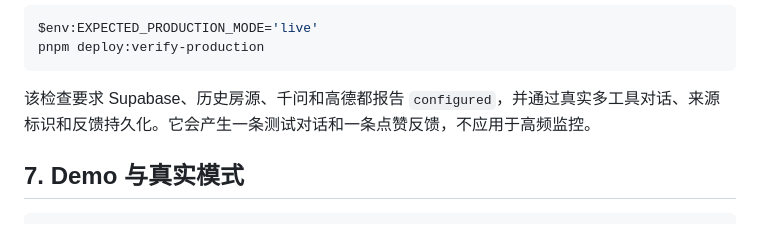
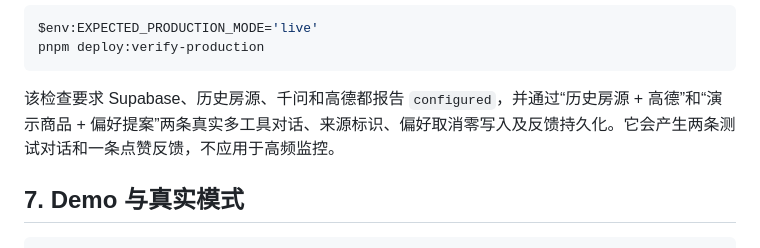
Before and after one commit to zhancyang001122-code/git1, a Markdown page: docs/14-configuration-guide.md, the part around the change. GitHub-like rendering.

````diff
--- a/docs/14-configuration-guide.md
+++ b/docs/14-configuration-guide.md
@@ -95,7 +95,7 @@ $env:EXPECTED_PRODUCTION_MODE='live'
 pnpm deploy:verify-production
 ```
 
-该检查要求 Supabase、历史房源、千问和高德都报告 `configured`，并通过真实多工具对话、来源标识和反馈持久化。它会产生一条测试对话和一条点赞反馈，不应用于高频监控。
+该检查要求 Supabase、历史房源、千问和高德都报告 `configured`，并通过“历史房源 + 高德”和“演示商品 + 偏好提案”两条真实多工具对话、来源标识、偏好取消零写入及反馈持久化。它会产生两条测试对话和一条点赞反馈，不应用于高频监控。
 
 ## 7. Demo 与真实模式
 
````
Also changed, not shown: docs/11-acceptance-criteria.md (+5 -5 lines), docs/task-reports/2026-08-12-vercel-production-baseline.md (+12 -4 lines).
